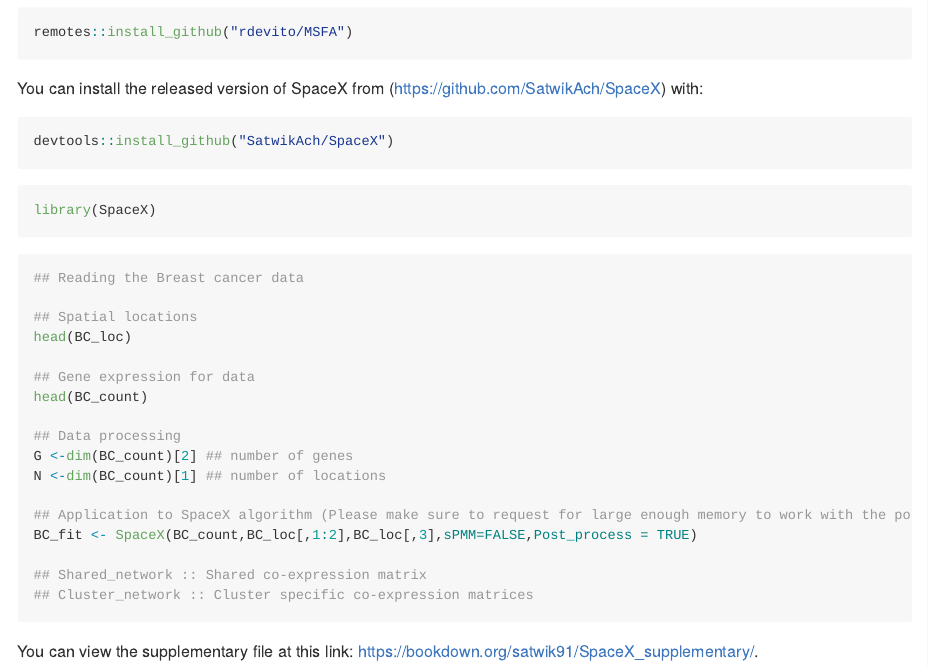
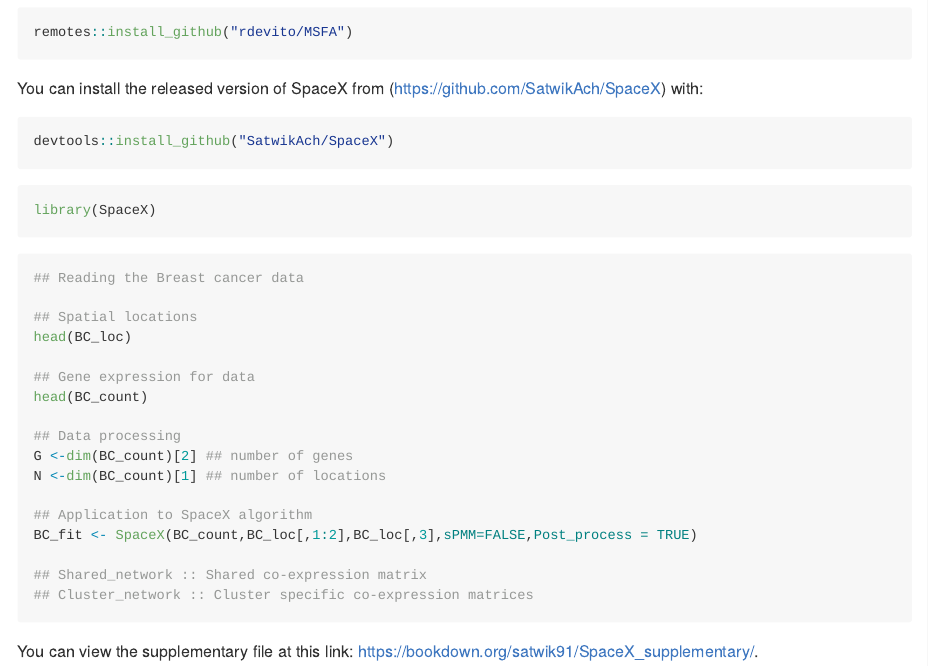
Before and after one commit to ErinH1/SpaceX, an R Markdown document (README.Rmd): the page in a window 1100 px wide, from 260 px down. Rendered offline with R 4.5, knitr and Pandoc, with nearby package versions.

Commit message:
documentation update

```diff
--- a/R/SpaceX.R
+++ b/R/SpaceX.R
@@ -18,7 +18,7 @@
 #'
 #'
 #'
-SpaceX <- function(Gene_expression_mat, Spatial_locations, Cluster_annotations,sPMM=FALSE,Post_process=FALSE){
+SpaceX <- function(Gene_expression_mat, Spatial_locations, Cluster_annotations,sPMM=FALSE,Post_process=TRUE){
 
 Spatial_loc = as.data.frame(cbind(Spatial_locations,Cluster_annotations))
 
--- a/README.Rmd
+++ b/README.Rmd
@@ -52,7 +52,7 @@
 G <-dim(BC_count)[2] ## number of genes
 N <-dim(BC_count)[1] ## number of locations
 
-## Application to SpaceX algorithm (Please make sure to request for large enough memory to work with the posterior samples)
+## Application to SpaceX algorithm
 BC_fit <- SpaceX(BC_count,BC_loc[,1:2],BC_loc[,3],sPMM=FALSE,Post_process = TRUE)
 
 ## Shared_network :: Shared co-expression matrix
```
Also changed, not shown: R/SpaceX.R (4 more changed lines).
